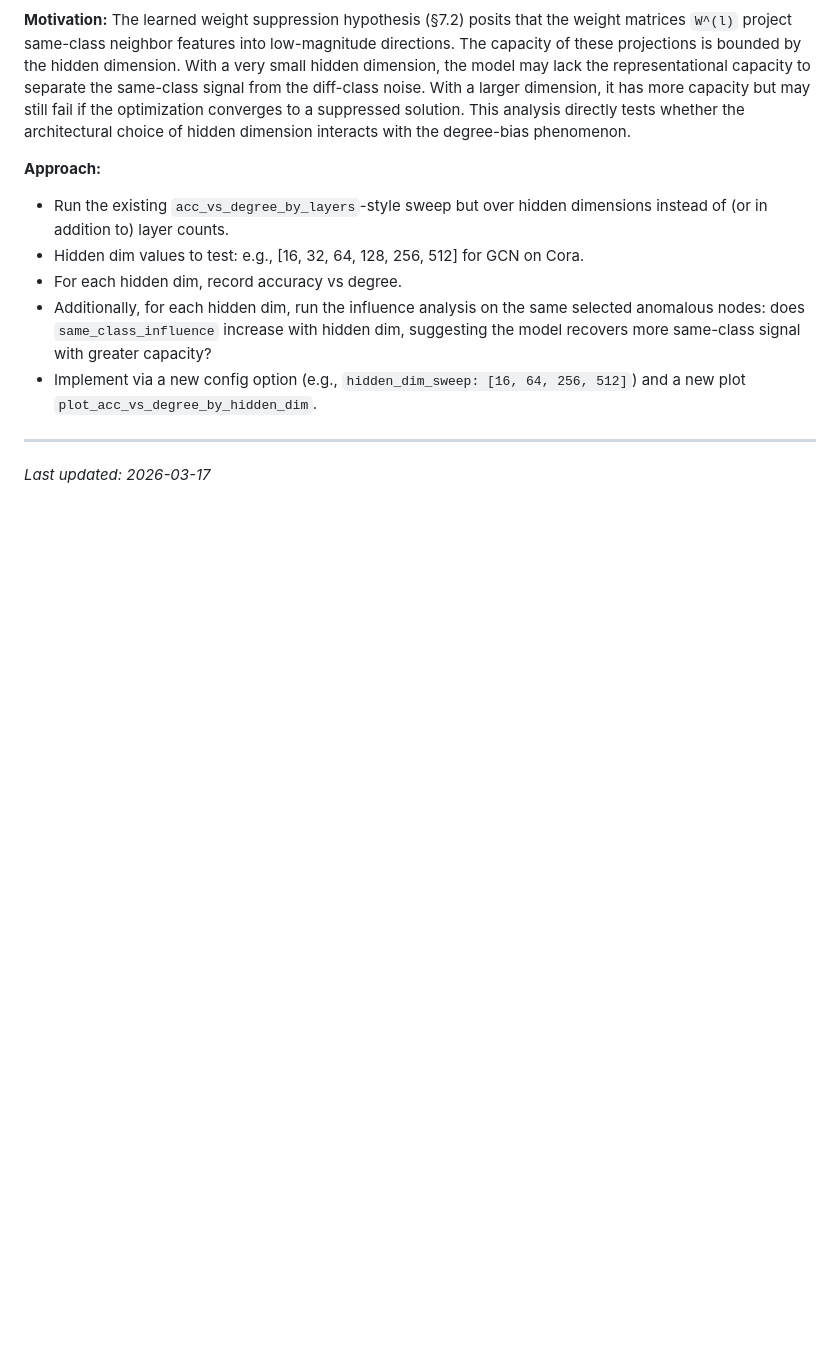
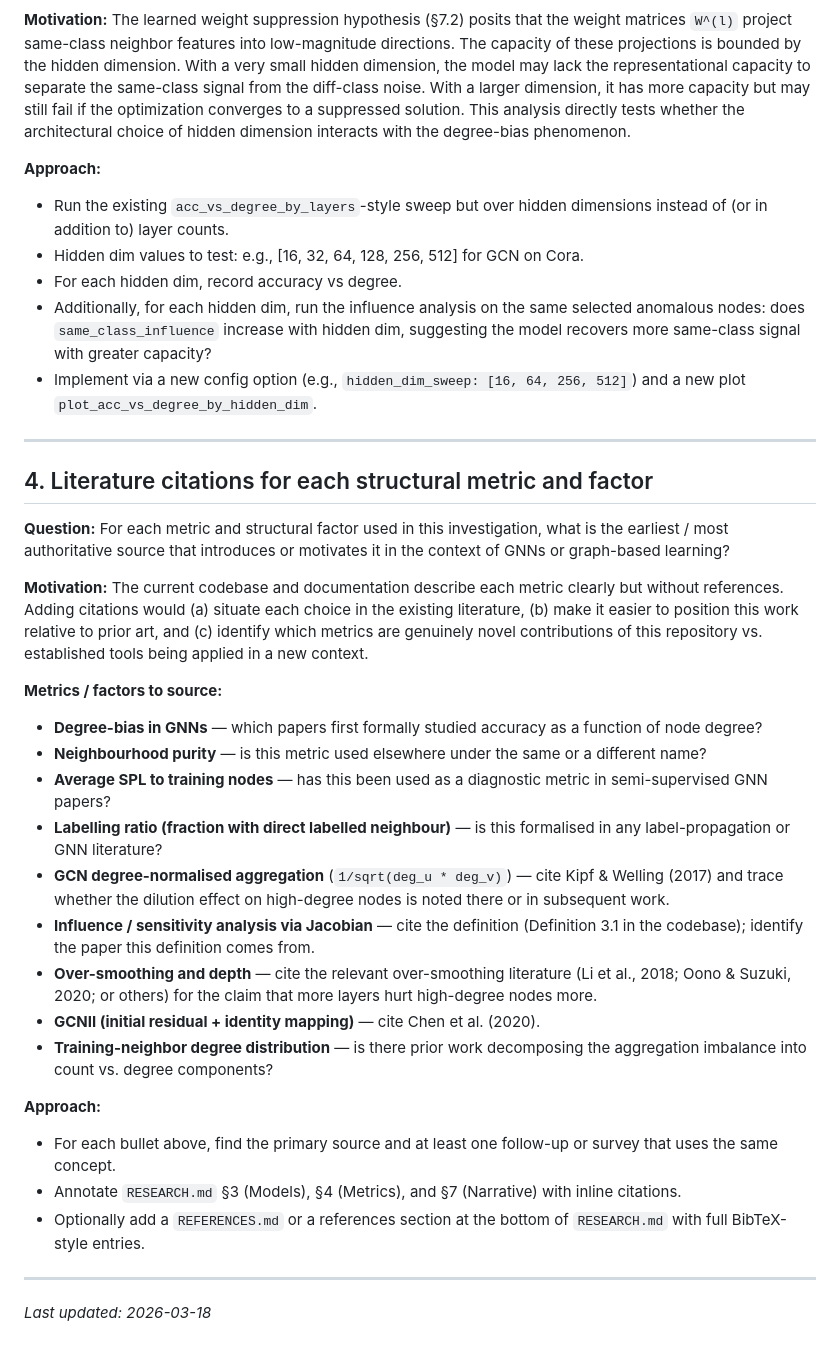
Before and after one commit to abheek96/degree-bias-gnn, a Markdown page: TODO.md, the part around the change. Rendered like a GitHub page; blank space fills up the shorter version.

Commit message:
Add TODO: literature citations for each structural metric and factor
New §4 in TODO.md: identify and add primary sources for every metric
used in the investigation (degree bias, purity, SPL, labelling ratio,
GCN normalisation, Jacobian influence, over-smoothing, GCNII, training-
neighbor degree). Includes approach for annotating RESEARCH.md and
optionally adding a REFERENCES.md.

Co-Authored-By: Claude Sonnet 4.6 <noreply@anthropic.com>

```diff
--- a/TODO.md
+++ b/TODO.md
@@ -49,4 +49,29 @@ Open investigation tasks that have not yet been implemented. Each item includes
 
 ---
 
-*Last updated: 2026-03-17*
+## 4. Literature citations for each structural metric and factor
+
+**Question:** For each metric and structural factor used in this investigation, what is the earliest / most authoritative source that introduces or motivates it in the context of GNNs or graph-based learning?
+
+**Motivation:** The current codebase and documentation describe each metric clearly but without references. Adding citations would (a) situate each choice in the existing literature, (b) make it easier to position this work relative to prior art, and (c) identify which metrics are genuinely novel contributions of this repository vs. established tools being applied in a new context.
+
+**Metrics / factors to source:**
+
+- **Degree-bias in GNNs** — which papers first formally studied accuracy as a function of node degree?
+- **Neighbourhood purity** — is this metric used elsewhere under the same or a different name?
+- **Average SPL to training nodes** — has this been used as a diagnostic metric in semi-supervised GNN papers?
+- **Labelling ratio (fraction with direct labelled neighbour)** — is this formalised in any label-propagation or GNN literature?
+- **GCN degree-normalised aggregation** (`1/sqrt(deg_u * deg_v)`) — cite Kipf & Welling (2017) and trace whether the dilution effect on high-degree nodes is noted there or in subsequent work.
+- **Influence / sensitivity analysis via Jacobian** — cite the definition (Definition 3.1 in the codebase); identify the paper this definition comes from.
+- **Over-smoothing and depth** — cite the relevant over-smoothing literature (Li et al., 2018; Oono & Suzuki, 2020; or others) for the claim that more layers hurt high-degree nodes more.
+- **GCNII (initial residual + identity mapping)** — cite Chen et al. (2020).
+- **Training-neighbor degree distribution** — is there prior work decomposing the aggregation imbalance into count vs. degree components?
+
+**Approach:**
+- For each bullet above, find the primary source and at least one follow-up or survey that uses the same concept.
+- Annotate `RESEARCH.md` §3 (Models), §4 (Metrics), and §7 (Narrative) with inline citations.
+- Optionally add a `REFERENCES.md` or a references section at the bottom of `RESEARCH.md` with full BibTeX-style entries.
+
+---
+
+*Last updated: 2026-03-18*
```
